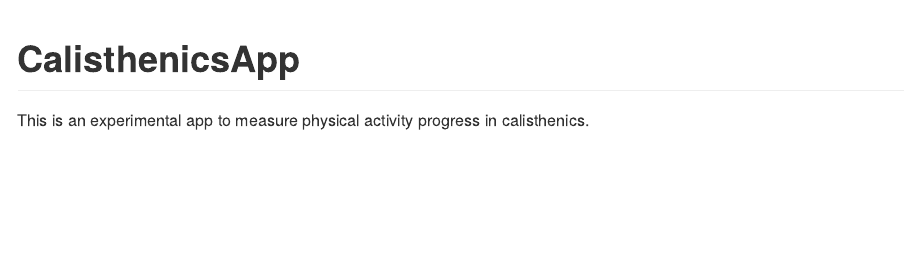
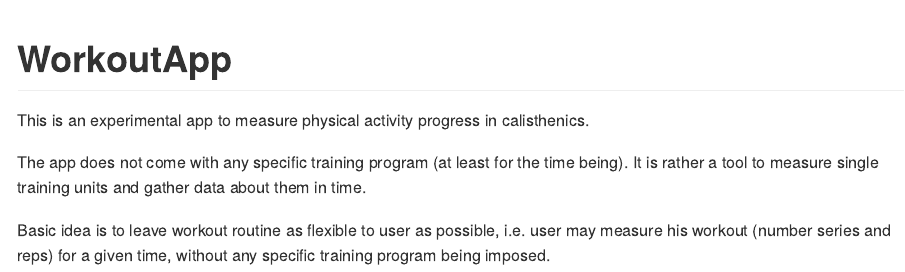
Before and after one commit to maciekbanas/WorkoutApp, an R Markdown document (README.Rmd): the page in a window 1100 px wide, from its top. The pictures show the output file README.md that the author committed with the source, drawn offline in the style of GitHub.

Commit message:
Update Readme and choices for workout types.

````diff
--- a/README.Rmd
+++ b/README.Rmd
@@ -11,9 +11,13 @@ knitr::opts_chunk$set(
 )
 ```
 
-# CalisthenicsApp
+# WorkoutApp
 
 <!-- badges: start -->
 <!-- badges: end -->
 
 This is an experimental app to measure physical activity progress in calisthenics.
+
+The app does not come with any specific training program (at least for the time being). It is rather a tool to measure single training units and gather data about them in time.
+
+Basic idea is to leave workout routine as flexible to user as possible, i.e. user may measure his workout (number series and reps) for a given time, without any specific training program being imposed.
--- a/config.yaml
+++ b/config.yaml
@@ -2,3 +2,5 @@ workout_types:
   - "pull ups"
   - "muscle ups"
   - "high pull ups"
+  - "push ups"
+  - "dips"
````
Also changed, not shown: README.md.
